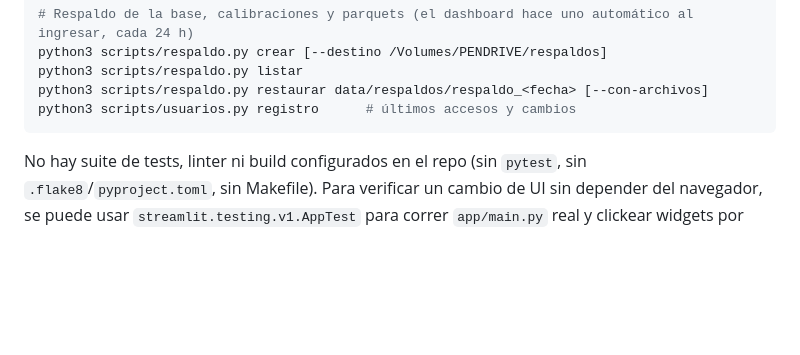
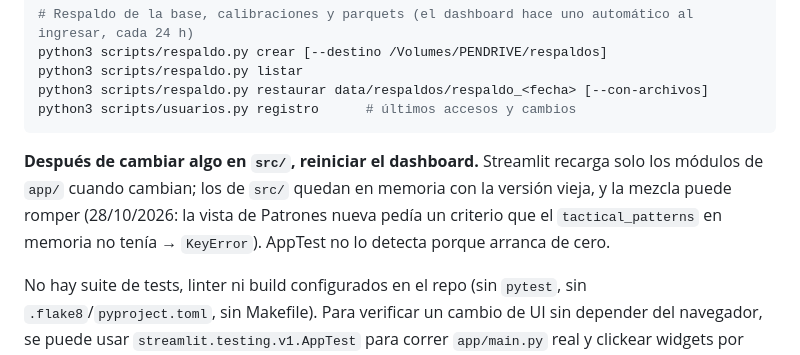
Before and after one commit to SLorenzatti12/Asistente_Tactico_FR, a Markdown page: CLAUDE.md, the part around the change. Rendered like a GitHub page; blank space fills up the shorter version.

Commit message:
CLAUDE.md: reiniciar el dashboard después de cambiar algo en src/
Streamlit no recarga los módulos de src/ (sí los de app/): el dashboard
abierto mezclaba la vista de Patrones nueva con tactical_patterns viejo
en memoria y daba KeyError: 'ventana_pelota_parada_seg'.

Co-Authored-By: Claude Opus 5.5 <noreply@anthropic.com>

````diff
--- a/CLAUDE.md
+++ b/CLAUDE.md
@@ -45,6 +45,8 @@ python3 scripts/respaldo.py listar
 python3 scripts/respaldo.py restaurar data/respaldos/respaldo_<fecha> [--con-archivos]
 python3 scripts/usuarios.py registro      # últimos accesos y cambios
 ```
+
+**Después de cambiar algo en `src/`, reiniciar el dashboard.** Streamlit recarga solo los módulos de `app/` cuando cambian; los de `src/` quedan en memoria con la versión vieja, y la mezcla puede romper (28/10/2026: la vista de Patrones nueva pedía un criterio que el `tactical_patterns` en memoria no tenía → `KeyError`). AppTest no lo detecta porque arranca de cero.
 
 No hay suite de tests, linter ni build configurados en el repo (sin `pytest`, sin `.flake8`/`pyproject.toml`, sin Makefile). Para verificar un cambio de UI sin depender del navegador, se puede usar `streamlit.testing.v1.AppTest` para correr `app/main.py` real y clickear widgets por `key` desde un script — ver cualquier sesión reciente que haya tocado `app/` para el patrón.
 
````
